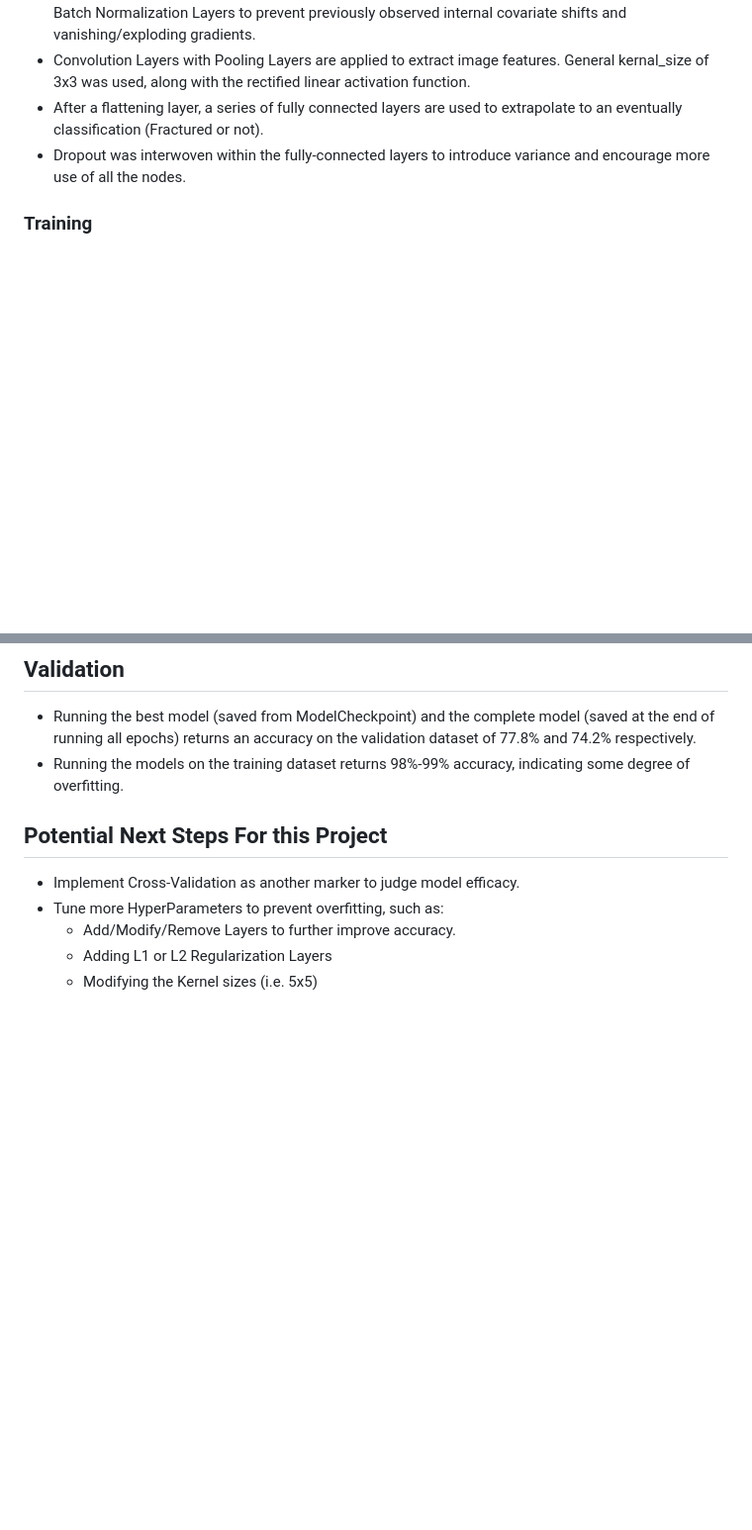
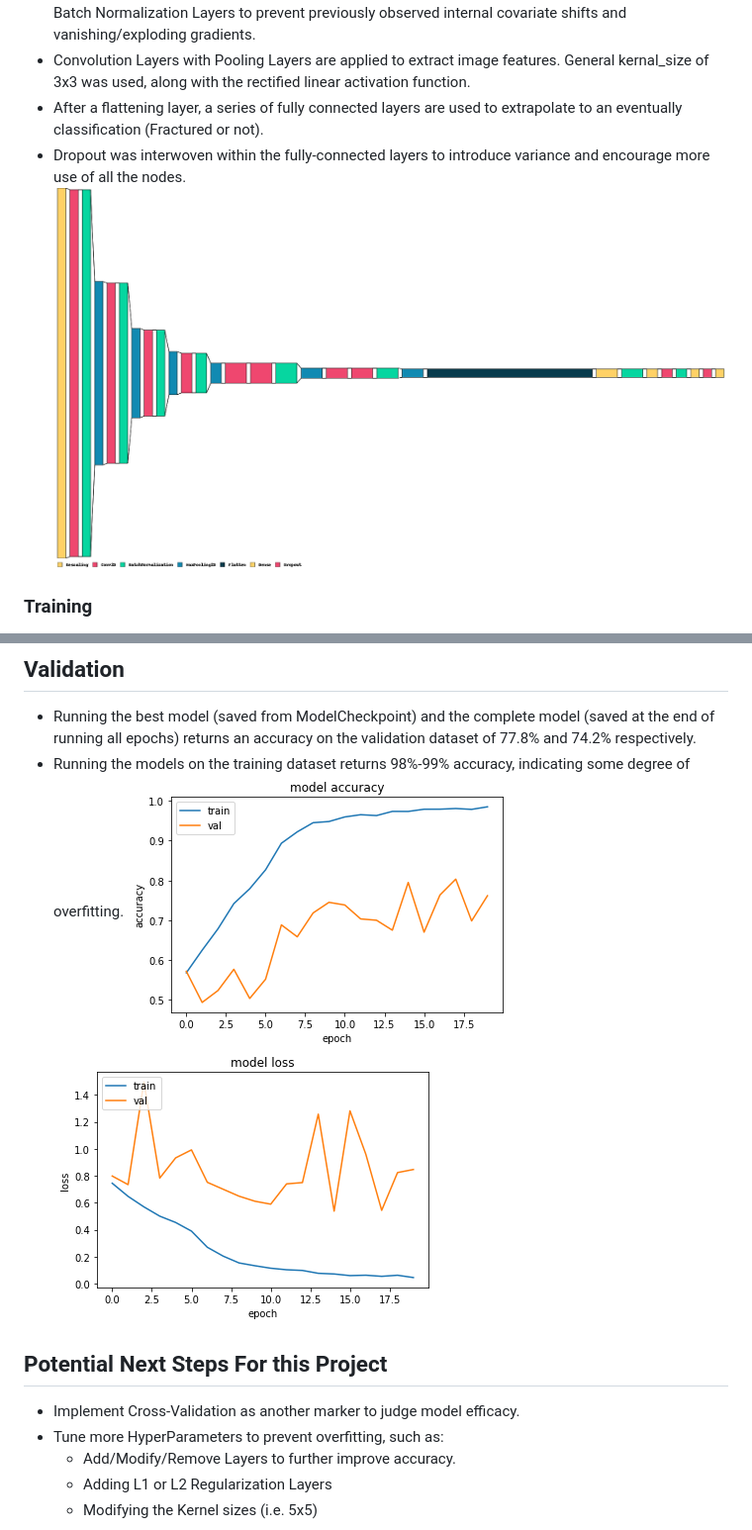
Before and after one commit to b-tao/X-Ray_Bone_Classifier, a Markdown page: README.md, 2 parts joined by grey strips. Shown: that part at 99% size. Rendered like a GitHub page; blank space fills up the shorter version.

Commit message:
Readme images

```diff
--- a/README.md
+++ b/README.md
@@ -20,6 +22,7 @@ Initial code was adapted from the Dataset author VUPPALA ADITHYA SAIRAM's baseli
  - Convolution Layers with Pooling Layers are applied to extract image features. General kernal_size of 3x3 was used, along with the rectified linear activation function.
  - After a flattening layer, a series of fully connected layers are used to extrapolate to an eventually classification (Fractured or not).
  - Dropout was interwoven within the fully-connected layers to introduce variance and encourage more use of all the nodes.
+ ![arch](./readme_imgs/model_arch.png)
 
 ### Training
  - Data was trained using Binary-CrossEntropy as the loss function and the Adam optimizer.
@@ -30,6 +33,8 @@ Initial code was adapted from the Dataset author VUPPALA ADITHYA SAIRAM's baseli
 ## Validation
  - Running the best model (saved from ModelCheckpoint) and the complete model (saved at the end of running all epochs) returns an accuracy on the validation dataset of 77.8% and 74.2% respectively.
  - Running the models on the training dataset returns 98%-99% accuracy, indicating some degree of overfitting.
+ ![acc](./readme_imgs/model_acc.png)
+ ![loss](./readme_imgs/model_loss.png)
 
 ## Potential Next Steps For this Project
  - Implement Cross-Validation as another marker to judge model efficacy.
```
Also changed, not shown: other parts of README.md (+3 -1 lines).
